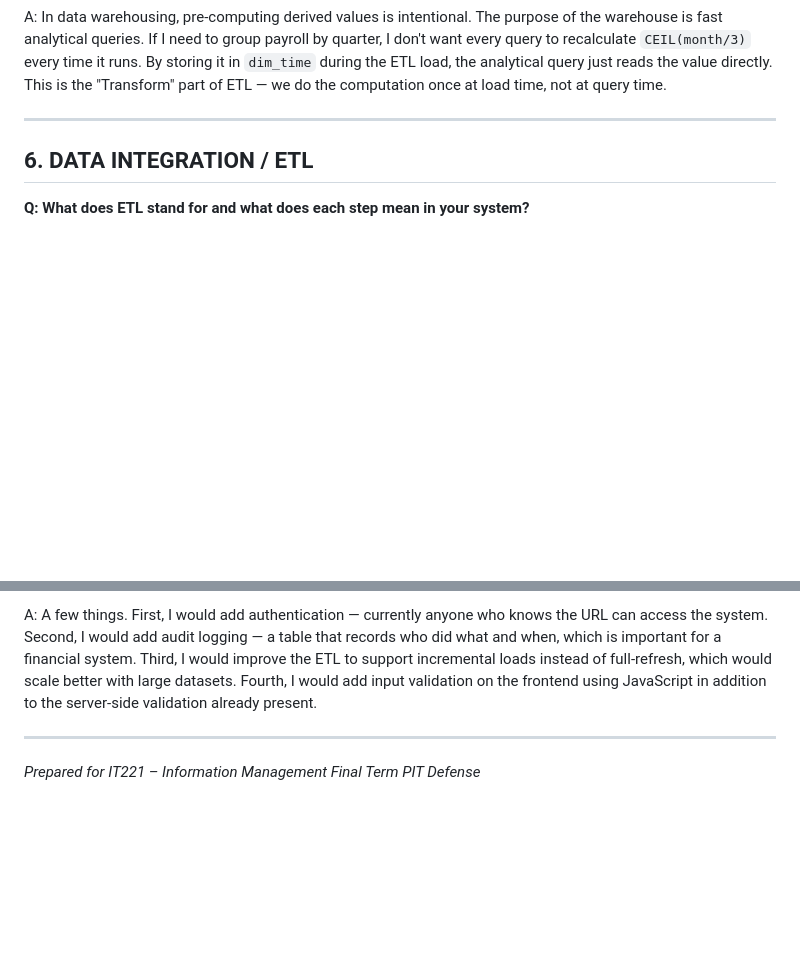
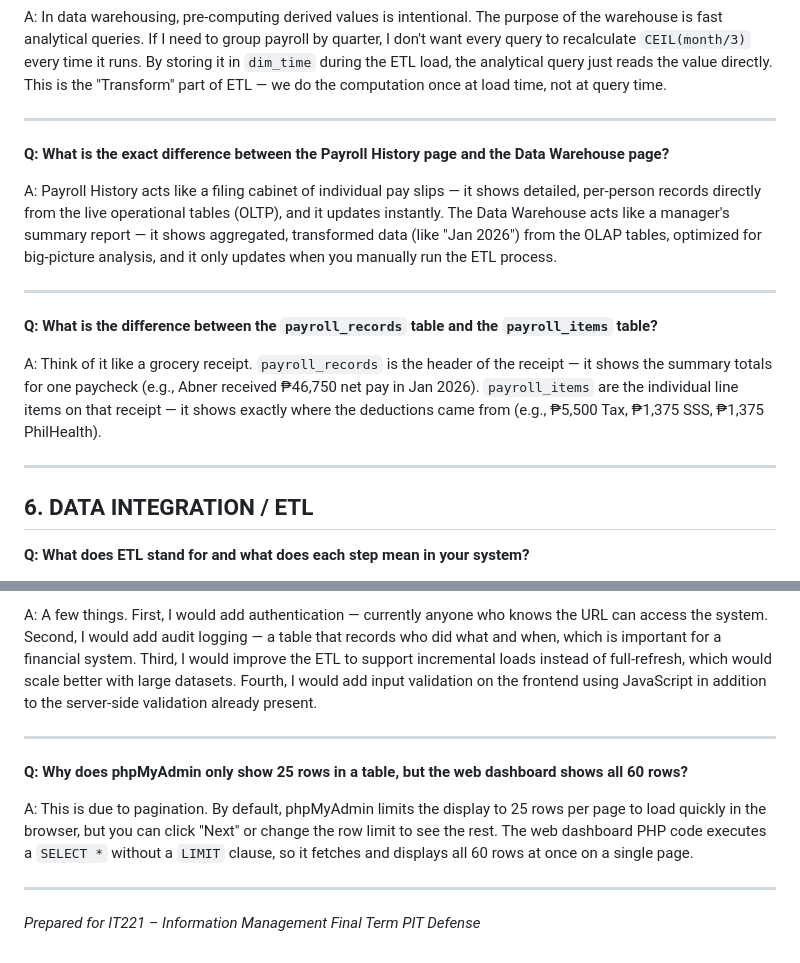
Before and after one commit to abnrtagam/payroll_management_system, a Markdown page: DEFENSE_QA.md, 2 parts joined by grey strips. Rendered like a GitHub page; blank space fills up the shorter version.

```diff
--- a/DEFENSE_QA.md
+++ b/DEFENSE_QA.md
@@ -132,6 +144,18 @@ A: A star schema has one central fact table surrounded by dimension tables. The
 **Q: Why does your dim_time table have a `quarter` column if quarter can be derived from month?**
 
 A: In data warehousing, pre-computing derived values is intentional. The purpose of the warehouse is fast analytical queries. If I need to group payroll by quarter, I don't want every query to recalculate `CEIL(month/3)` every time it runs. By storing it in `dim_time` during the ETL load, the analytical query just reads the value directly. This is the "Transform" part of ETL — we do the computation once at load time, not at query time.
+
+---
+
+**Q: What is the exact difference between the Payroll History page and the Data Warehouse page?**
+
+A: Payroll History acts like a filing cabinet of individual pay slips — it shows detailed, per-person records directly from the live operational tables (OLTP), and it updates instantly. The Data Warehouse acts like a manager's summary report — it shows aggregated, transformed data (like "Jan 2026") from the OLAP tables, optimized for big-picture analysis, and it only updates when you manually run the ETL process.
+
+---
+
+**Q: What is the difference between the `payroll_records` table and the `payroll_items` table?**
+
+A: Think of it like a grocery receipt. `payroll_records` is the header of the receipt — it shows the summary totals for one paycheck (e.g., Abner received ₱46,750 net pay in Jan 2026). `payroll_items` are the individual line items on that receipt — it shows exactly where the deductions came from (e.g., ₱5,500 Tax, ₱1,375 SSS, ₱1,375 PhilHealth).
 
 ---
 
@@ -187,4 +235,10 @@ A: A few things. First, I would add authentication — currently anyone who know
 
 ---
 
+**Q: Why does phpMyAdmin only show 25 rows in a table, but the web dashboard shows all 60 rows?**
+
+A: This is due to pagination. By default, phpMyAdmin limits the display to 25 rows per page to load quickly in the browser, but you can click "Next" or change the row limit to see the rest. The web dashboard PHP code executes a `SELECT *` without a `LIMIT` clause, so it fetches and displays all 60 rows at once on a single page.
+
+---
+
 *Prepared for IT221 – Information Management Final Term PIT Defense*
```
Also changed, not shown: other parts of DEFENSE_QA.md (+36 -0 lines).
